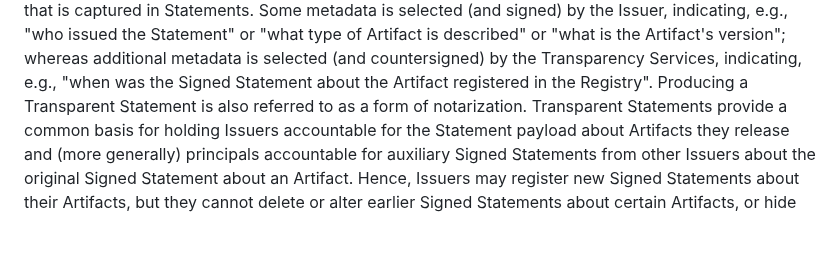
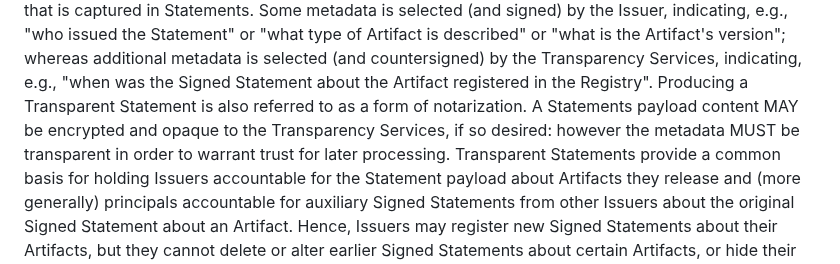
Before and after one commit to ietf-wg-scitt/draft-ietf-scitt-architecture, a Markdown page: draft-ietf-scitt-architecture.md, the part around the change. Drawn GitHub-style; blank space fills up the shorter version.

Commit message:
Merge changes
Signed-off-by: stevelasker <stevenlasker@hotmail.com>

```diff
--- a/draft-ietf-scitt-architecture.md
+++ b/draft-ietf-scitt-architecture.md
@@ -117,6 +117,7 @@ These Signed Statements (and corresponding Statement payload) are about the obje
 A Transparency Service vouches for specific and well-defined metadata about these Artifacts that is captured in Statements.
 Some metadata is selected (and signed) by the Issuer, indicating, e.g., "who issued the Statement" or "what type of Artifact is described" or "what is the Artifact's version"; whereas additional metadata is selected (and countersigned) by the Transparency Services, indicating, e.g., "when was the Signed Statement about the Artifact registered in the Registry".
 Producing a Transparent Statement is also referred to as a form of notarization.
+A Statements payload content MAY be encrypted and opaque to the Transparency Services, if so desired: however the metadata MUST be transparent in order to warrant trust for later processing.
 Transparent Statements provide a common basis for holding Issuers accountable for the Statement payload about Artifacts they release and (more generally) principals accountable for auxiliary Signed Statements from other Issuers about the original Signed Statement about an Artifact.
 Hence, Issuers may register new Signed Statements about their Artifacts, but they cannot delete or alter earlier Signed Statements about certain Artifacts, or hide their Signed Statements from third parties such as auditors.
 
```
